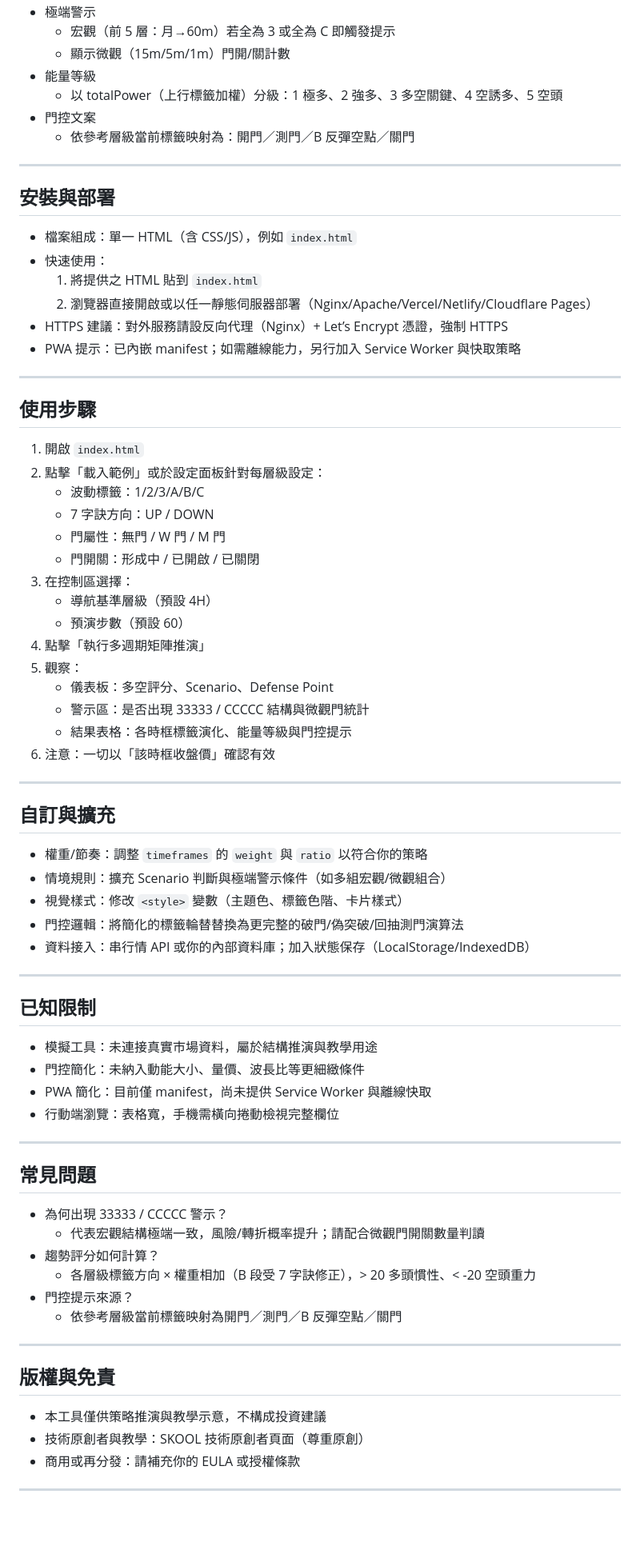
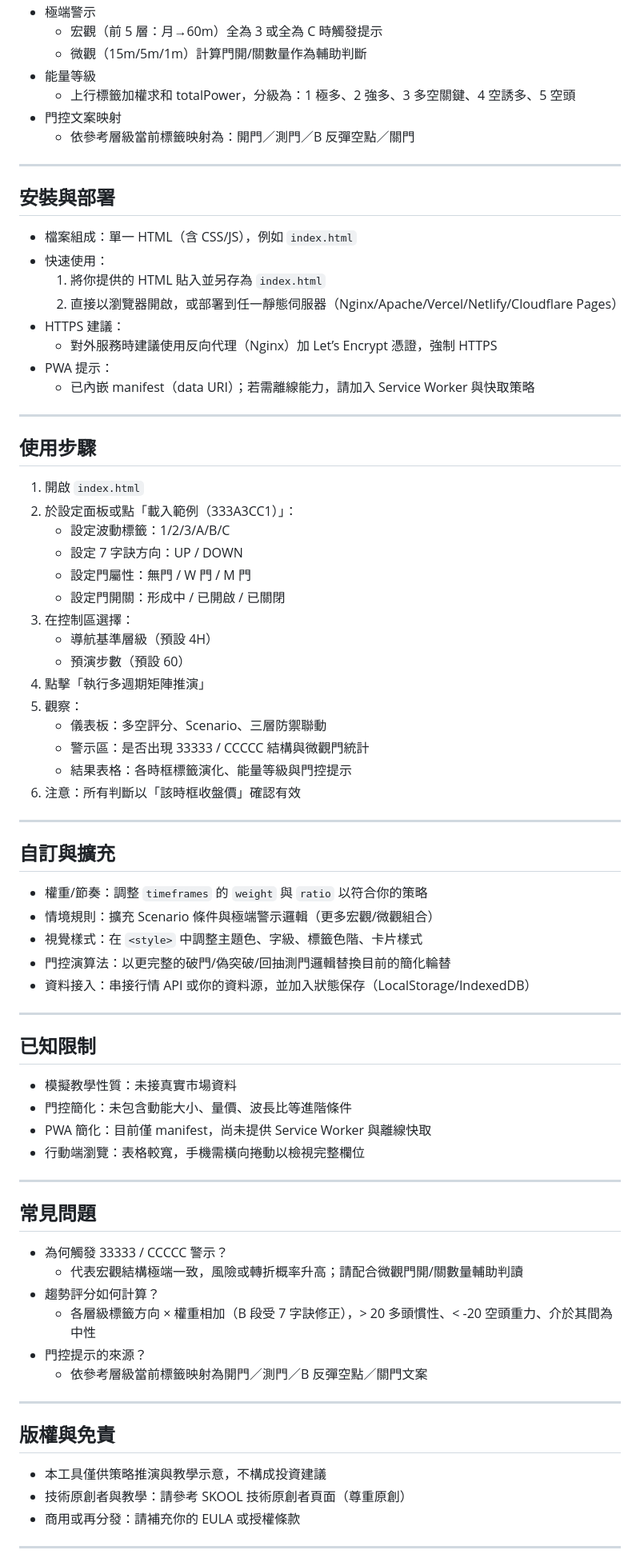
Before and after one commit to sandplayshop/macdtrading, a Markdown page: README.md, the part around one of its changes. Shown at 80% size. Rendered like a GitHub page; blank space fills up the shorter version.

```diff
--- a/README.md
+++ b/README.md
@@ -74,9 +76,9 @@
 - 極端警示
-  - 宏觀（前 5 層：月→60m）若全為 3 或全為 C 即觸發提示
-  - 顯示微觀（15m/5m/1m）門開/關計數
+  - 宏觀（前 5 層：月→60m）全為 3 或全為 C 時觸發提示
+  - 微觀（15m/5m/1m）計算門開/關數量作為輔助判斷
 - 能量等級
-  - 以 totalPower（上行標籤加權）分級：1 極多、2 強多、3 多空關鍵、4 空誘多、5 空頭
-- 門控文案
+  - 上行標籤加權求和 totalPower，分級為：1 極多、2 強多、3 多空關鍵、4 空誘多、5 空頭
+- 門控文案映射
   - 依參考層級當前標籤映射為：開門／測門／B 反彈空點／關門
 
 ---
@@ -85,67 +87,69 @@
 
 - 檔案組成：單一 HTML（含 CSS/JS），例如 `index.html`
 - 快速使用：
-  1) 將提供之 HTML 貼到 `index.html`
-  2) 瀏覽器直接開啟或以任一靜態伺服器部署（Nginx/Apache/Vercel/Netlify/Cloudflare Pages）
-- HTTPS 建議：對外服務請設反向代理（Nginx）+ Let’s Encrypt 憑證，強制 HTTPS
-- PWA 提示：已內嵌 manifest；如需離線能力，另行加入 Service Worker 與快取策略
+  1. 將你提供的 HTML 貼入並另存為 `index.html`
+  2. 直接以瀏覽器開啟，或部署到任一靜態伺服器（Nginx/Apache/Vercel/Netlify/Cloudflare Pages）
+- HTTPS 建議：
+  - 對外服務時建議使用反向代理（Nginx）加 Let’s Encrypt 憑證，強制 HTTPS
+- PWA 提示：
+  - 已內嵌 manifest（data URI）；若需離線能力，請加入 Service Worker 與快取策略
 
 ---
 
 ## 使用步驟
 
 1. 開啟 `index.html`
-2. 點擊「載入範例」或於設定面板針對每層級設定：
-   - 波動標籤：1/2/3/A/B/C
-   - 7 字訣方向：UP / DOWN
-   - 門屬性：無門 / W 門 / M 門
-   - 門開關：形成中 / 已開啟 / 已關閉
+2. 於設定面板或點「載入範例（333A3CC1）」：
+   - 設定波動標籤：1/2/3/A/B/C
+   - 設定 7 字訣方向：UP / DOWN
+   - 設定門屬性：無門 / W 門 / M 門
+   - 設定門開關：形成中 / 已開啟 / 已關閉
 3. 在控制區選擇：
    - 導航基準層級（預設 4H）
    - 預演步數（預設 60）
 4. 點擊「執行多週期矩陣推演」
 5. 觀察：
-   - 儀表板：多空評分、Scenario、Defense Point
+   - 儀表板：多空評分、Scenario、三層防禦聯動
    - 警示區：是否出現 33333 / CCCCC 結構與微觀門統計
    - 結果表格：各時框標籤演化、能量等級與門控提示
-6. 注意：一切以「該時框收盤價」確認有效
+6. 注意：所有判斷以「該時框收盤價」確認有效
 
 ---
 
 ## 自訂與擴充
 
 - 權重/節奏：調整 `timeframes` 的 `weight` 與 `ratio` 以符合你的策略
-- 情境規則：擴充 Scenario 判斷與極端警示條件（如多組宏觀/微觀組合）
-- 視覺樣式：修改 `<style>` 變數（主題色、標籤色階、卡片樣式）
-- 門控邏輯：將簡化的標籤輪替替換為更完整的破門/偽突破/回抽測門演算法
-- 資料接入：串行情 API 或你的內部資料庫；加入狀態保存（LocalStorage/IndexedDB）
+- 情境規則：擴充 Scenario 條件與極端警示邏輯（更多宏觀/微觀組合）
+- 視覺樣式：在 `<style>` 中調整主題色、字級、標籤色階、卡片樣式
+- 門控演算法：以更完整的破門/偽突破/回抽測門邏輯替換目前的簡化輪替
+- 資料接入：串接行情 API 或你的資料源，並加入狀態保存（LocalStorage/IndexedDB）
 
 ---
 
 ## 已知限制
 
-- 模擬工具：未連接真實市場資料，屬於結構推演與教學用途
-- 門控簡化：未納入動能大小、量價、波長比等更細緻條件
+- 模擬教學性質：未接真實市場資料
+- 門控簡化：未包含動能大小、量價、波長比等進階條件
 - PWA 簡化：目前僅 manifest，尚未提供 Service Worker 與離線快取
-- 行動端瀏覽：表格寬，手機需橫向捲動檢視完整欄位
+- 行動端瀏覽：表格較寬，手機需橫向捲動以檢視完整欄位
 
 ---
 
 ## 常見問題
 
-- 為何出現 33333 / CCCCC 警示？
-  - 代表宏觀結構極端一致，風險/轉折概率提升；請配合微觀門開關數量判讀
+- 為何觸發 33333 / CCCCC 警示？
+  - 代表宏觀結構極端一致，風險或轉折概率升高；請配合微觀門開/關數量輔助判讀
 - 趨勢評分如何計算？
-  - 各層級標籤方向 × 權重相加（B 段受 7 字訣修正），> 20 多頭慣性、< -20 空頭重力
-- 門控提示來源？
-  - 依參考層級當前標籤映射為開門／測門／B 反彈空點／關門
+  - 各層級標籤方向 × 權重相加（B 段受 7 字訣修正），> 20 多頭慣性、< -20 空頭重力、介於其間為中性
+- 門控提示的來源？
+  - 依參考層級當前標籤映射為開門／測門／B 反彈空點／關門文案
 
 ---
 
 ## 版權與免責
 
 - 本工具僅供策略推演與教學示意，不構成投資建議
-- 技術原創者與教學：SKOOL 技術原創者頁面（尊重原創）
+- 技術原創者與教學：請參考 SKOOL 技術原創者頁面（尊重原創）
 - 商用或再分發：請補充你的 EULA 或授權條款
 
 ---
```
Also changed, not shown: other parts of README.md (+21 -20 lines).
